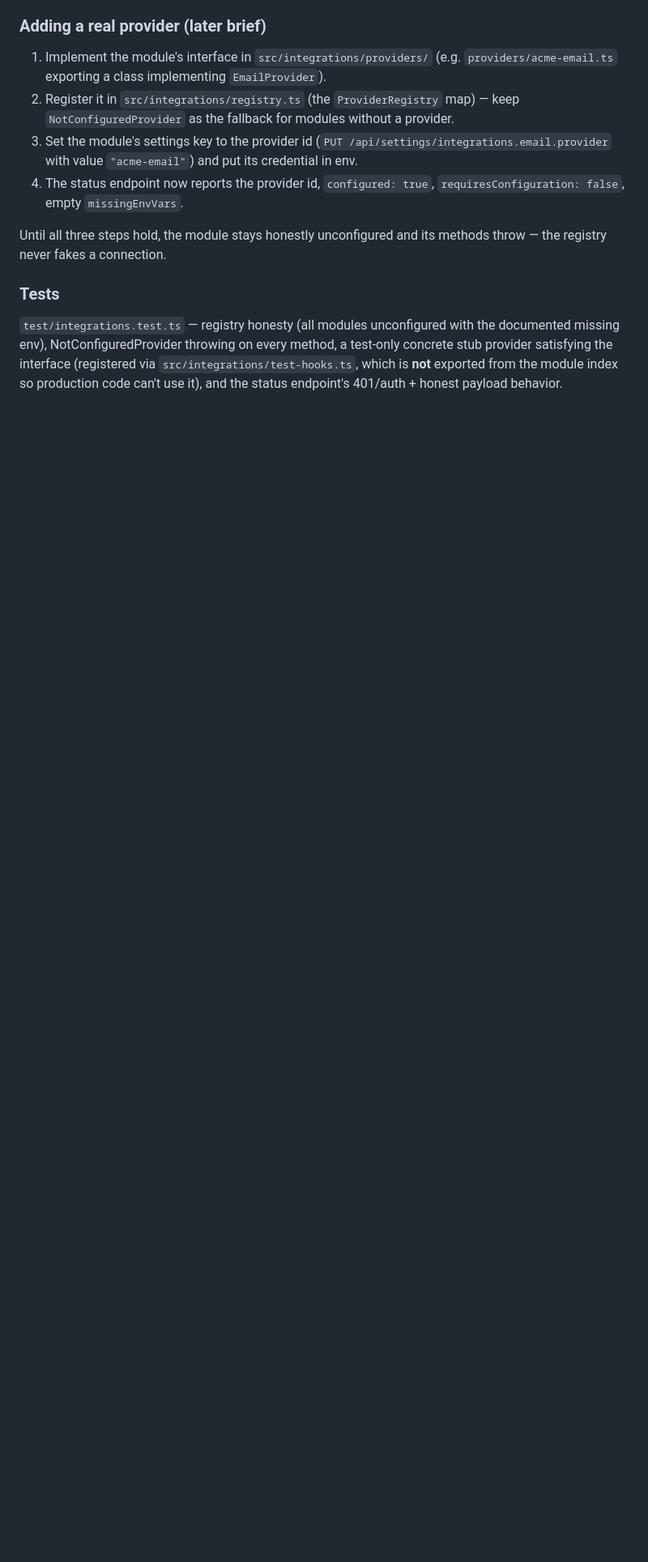
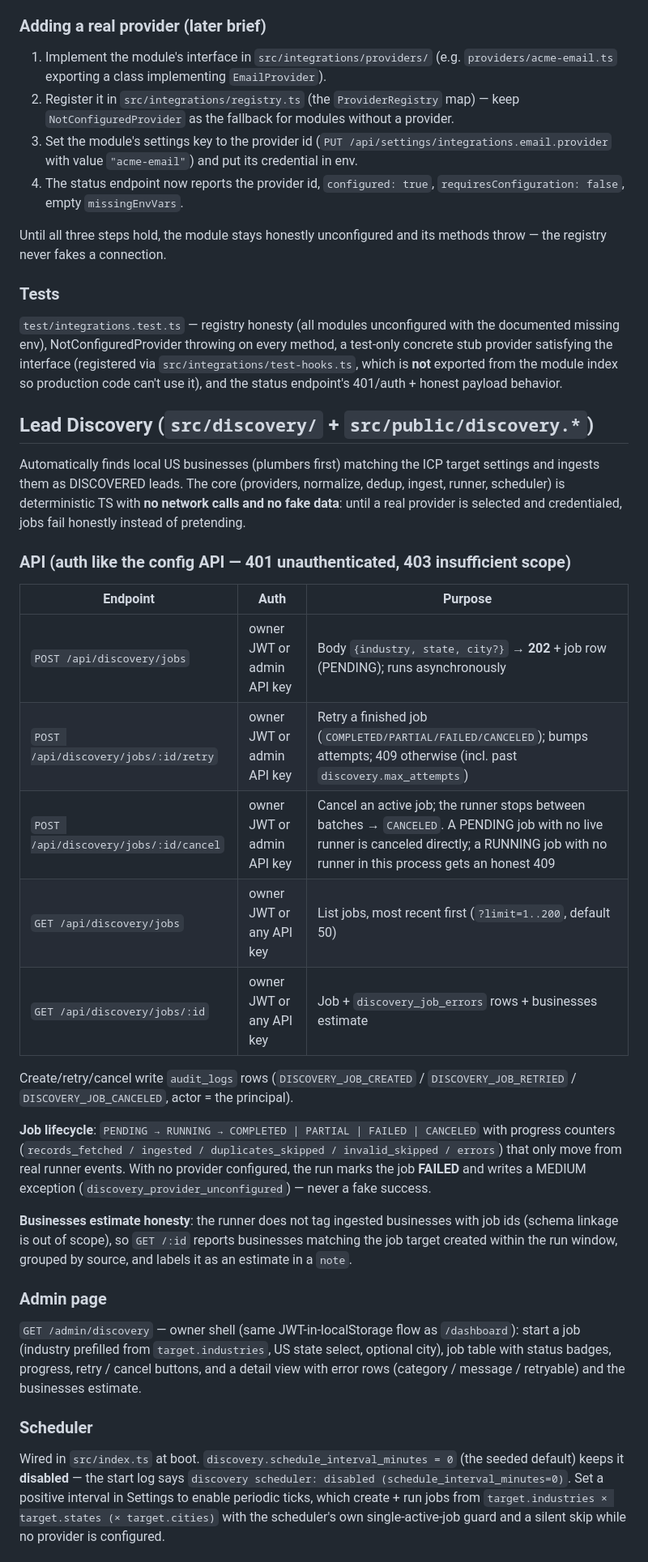
Before and after one commit to ffkkhhjjj/Website-Automations, a Markdown page: README.md, the part around one of its changes. Shown at 81% size. Drawn GitHub-style; blank space fills up the shorter version.

Commit message:
README: Lead Discovery section (API, admin page, scheduler, provider wiring)

```diff
--- a/README.md
+++ b/README.md
@@ -425,3 +425,52 @@ a test-only concrete stub provider satisfying the interface (registered via
 index so production code can't use it), and the status endpoint's 401/auth +
 honest payload behavior.
 
+## Lead Discovery (`src/discovery/` + `src/public/discovery.*`)
+
+Automatically finds local US businesses (plumbers first) matching the ICP
+target settings and ingests them as DISCOVERED leads. The core (providers,
+normalize, dedup, ingest, runner, scheduler) is deterministic TS with **no
+network calls and no fake data**: until a real provider is selected and
+credentialed, jobs fail honestly instead of pretending.
+
+### API (auth like the config API — 401 unauthenticated, 403 insufficient scope)
+
+| Endpoint | Auth | Purpose |
+| --- | --- | --- |
+| `POST /api/discovery/jobs` | owner JWT or admin API key | Body `{industry, state, city?}` → **202** + job row (PENDING); runs asynchronously |
+| `POST /api/discovery/jobs/:id/retry` | owner JWT or admin API key | Retry a finished job (`COMPLETED/PARTIAL/FAILED/CANCELED`); bumps attempts; 409 otherwise (incl. past `discovery.max_attempts`) |
+| `POST /api/discovery/jobs/:id/cancel` | owner JWT or admin API key | Cancel an active job; the runner stops between batches → `CANCELED`. A PENDING job with no live runner is canceled directly; a RUNNING job with no runner in this process gets an honest 409 |
+| `GET /api/discovery/jobs` | owner JWT or any API key | List jobs, most recent first (`?limit=1..200`, default 50) |
+| `GET /api/discovery/jobs/:id` | owner JWT or any API key | Job + `discovery_job_errors` rows + businesses estimate |
+
+Create/retry/cancel write `audit_logs` rows (`DISCOVERY_JOB_CREATED` /
+`DISCOVERY_JOB_RETRIED` / `DISCOVERY_JOB_CANCELED`, actor = the principal).
+
+**Job lifecycle**: `PENDING → RUNNING → COMPLETED | PARTIAL | FAILED | CANCELED`
+with progress counters (`records_fetched / ingested / duplicates_skipped /
+invalid_skipped / errors`) that only move from real runner events. With no
+provider configured, the run marks the job **FAILED** and writes a MEDIUM
+exception (`discovery_provider_unconfigured`) — never a fake success.
+
+**Businesses estimate honesty**: the runner does not tag ingested businesses
+with job ids (schema linkage is out of scope), so `GET /:id` reports businesses
+matching the job target created within the run window, grouped by source, and
+labels it as an estimate in a `note`.
+
+### Admin page
+
+`GET /admin/discovery` — owner shell (same JWT-in-localStorage flow as
+`/dashboard`): start a job (industry prefilled from `target.industries`, US
+state select, optional city), job table with status badges, progress, retry /
+cancel buttons, and a detail view with error rows (category / message /
+retryable) and the businesses estimate.
+
+### Scheduler
+
+Wired in `src/index.ts` at boot. `discovery.schedule_interval_minutes = 0`
+(the seeded default) keeps it **disabled** — the start log says
+`discovery scheduler: disabled (schedule_interval_minutes=0)`. Set a positive
+interval in Settings to enable periodic ticks, which create + run jobs from
+`target.industries × target.states (× target.cities)` with the scheduler's own
+single-active-job guard and a silent skip while no provider is configured.
+
```
Also changed, not shown: other parts of README.md (+17 -0 lines).
